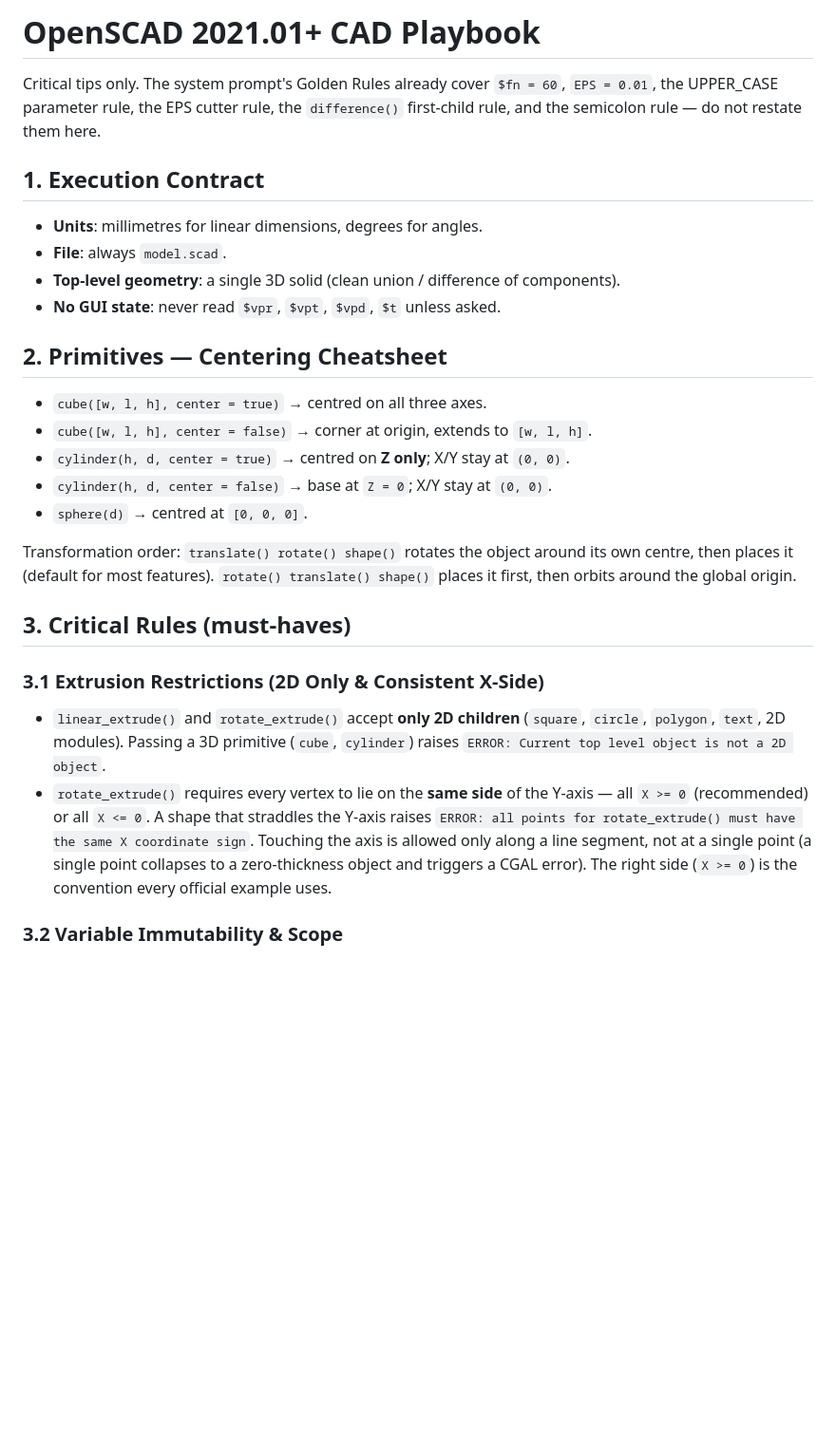
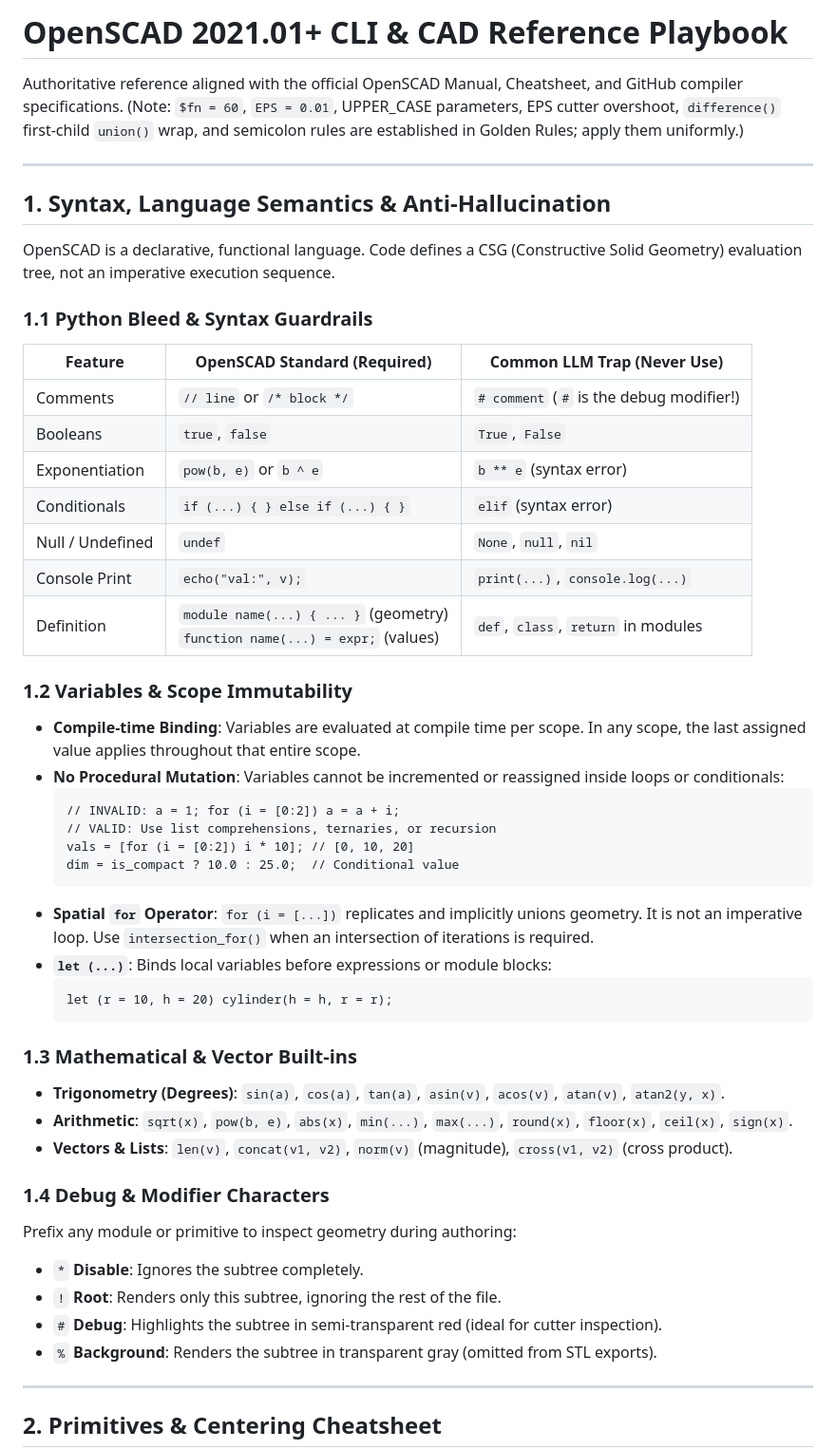
Before and after one commit to neuronaline/local-ai-cad-agent, a Markdown page: agent/resources/openscad_cli_playbook.md, the part around one of its changes. Shown at 95% size. Rendered like a GitHub page; blank space fills up the shorter version.

Commit message:
refactor(playsbook): enhance OpenSCAD CLI reference with structured syntax and critical rules

````diff
--- a/agent/resources/openscad_cli_playbook.md
+++ b/agent/resources/openscad_cli_playbook.md
@@ -1,50 +1,53 @@
-# OpenSCAD 2021.01+ CAD Playbook
+# OpenSCAD 2021.01+ CLI & CAD Reference Playbook
 
-Critical tips only. The system prompt's Golden Rules already cover `$fn = 60`,
-`EPS = 0.01`, the UPPER_CASE parameter rule, the EPS cutter rule, the
-`difference()` first-child rule, and the semicolon rule — do not restate
-them here.
+Authoritative reference aligned with the official OpenSCAD Manual, Cheatsheet, and GitHub compiler specifications.
+(Note: `$fn = 60`, `EPS = 0.01`, UPPER_CASE parameters, EPS cutter overshoot, `difference()` first-child `union()` wrap, and semicolon rules are established in Golden Rules; apply them uniformly.)
 
-## 1. Execution Contract
+---
 
-- **Units**: millimetres for linear dimensions, degrees for angles.
-- **File**: always `model.scad`.
-- **Top-level geometry**: a single 3D solid (clean union / difference of
-  components).
-- **No GUI state**: never read `$vpr`, `$vpt`, `$vpd`, `$t` unless asked.
+## 1. Syntax, Language Semantics & Anti-Hallucination
 
-## 2. Primitives — Centering Cheatsheet
+OpenSCAD is a declarative, functional language. Code defines a CSG (Constructive Solid Geometry) evaluation tree, not an imperative execution sequence.
 
-- `cube([w, l, h], center = true)` → centred on all three axes.
-- `cube([w, l, h], center = false)` → corner at origin, extends to
-  `[w, l, h]`.
-- `cylinder(h, d, center = true)` → centred on **Z only**; X/Y stay at
-  `(0, 0)`.
-- `cylinder(h, d, center = false)` → base at `Z = 0`; X/Y stay at
-  `(0, 0)`.
-- `sphere(d)` → centred at `[0, 0, 0]`.
+### 1.1 Python Bleed & Syntax Guardrails
+| Feature | OpenSCAD Standard (Required) | Common LLM Trap (Never Use) |
+|---|---|---|
+| Comments | `// line` or `/* block */` | `# comment` (`#` is the debug modifier!) |
+| Booleans | `true`, `false` | `True`, `False` |
+| Exponentiation | `pow(b, e)` or `b ^ e` | `b ** e` (syntax error) |
+| Conditionals | `if (...) { } else if (...) { }` | `elif` (syntax error) |
+| Null / Undefined | `undef` | `None`, `null`, `nil` |
+| Console Print | `echo("val:", v);` | `print(...)`, `console.log(...)` |
+| Definition | `module name(...) { ... }` (geometry)<br>`function name(...) = expr;` (values) | `def`, `class`, `return` in modules |
 
-Transformation order: `translate() rotate() shape()` rotates the object
-around its own centre, then places it (default for most features).
-`rotate() translate() shape()` places it first, then orbits around the
-global origin.
+### 1.2 Variables & Scope Immutability
+- **Compile-time Binding**: Variables are evaluated at compile time per scope. In any scope, the last assigned value applies throughout that entire scope.
+- **No Procedural Mutation**: Variables cannot be incremented or reassigned inside loops or conditionals:
+  ```scad
+  // INVALID: a = 1; for (i = [0:2]) a = a + i;
+  // VALID: Use list comprehensions, ternaries, or recursion
+  vals = [for (i = [0:2]) i * 10]; // [0, 10, 20]
+  dim = is_compact ? 10.0 : 25.0;  // Conditional value
+  ```
+- **Spatial `for` Operator**: `for (i = [...])` replicates and implicitly unions geometry. It is not an imperative loop. Use `intersection_for()` when an intersection of iterations is required.
+- **`let (...)`**: Binds local variables before expressions or module blocks:
+  ```scad
+  let (r = 10, h = 20) cylinder(h = h, r = r);
+  ```
 
-## 3. Critical Rules (must-haves)
+### 1.3 Mathematical & Vector Built-ins
+- **Trigonometry (Degrees)**: `sin(a)`, `cos(a)`, `tan(a)`, `asin(v)`, `acos(v)`, `atan(v)`, `atan2(y, x)`.
+- **Arithmetic**: `sqrt(x)`, `pow(b, e)`, `abs(x)`, `min(...)`, `max(...)`, `round(x)`, `floor(x)`, `ceil(x)`, `sign(x)`.
+- **Vectors & Lists**: `len(v)`, `concat(v1, v2)`, `norm(v)` (magnitude), `cross(v1, v2)` (cross product).
 
-### 3.1 Extrusion Restrictions (2D Only & Consistent X-Side)
+### 1.4 Debug & Modifier Characters
+Prefix any module or primitive to inspect geometry during authoring:
+- `*` **Disable**: Ignores the subtree completely.
+- `!` **Root**: Renders only this subtree, ignoring the rest of the file.
+- `#` **Debug**: Highlights the subtree in semi-transparent red (ideal for cutter inspection).
+- `%` **Background**: Renders the subtree in transparent gray (omitted from STL exports).
 
-- `linear_extrude()` and `rotate_extrude()` accept **only 2D children**
-  (`square`, `circle`, `polygon`, `text`, 2D modules). Passing a 3D
-  primitive (`cube`, `cylinder`) raises
-  `ERROR: Current top level object is not a 2D object`.
-- `rotate_extrude()` requires every vertex to lie on the **same side**
-  of the Y-axis — all `X >= 0` (recommended) or all `X <= 0`. A shape
-  that straddles the Y-axis raises
-  `ERROR: all points for rotate_extrude() must have the same X
-  coordinate sign`. Touching the axis is allowed only along a line
-  segment, not at a single point (a single point collapses to a
-  zero-thickness object and triggers a CGAL error). The right side
-  (`X >= 0`) is the convention every official example uses.
+---
 
-### 3.2 Variable Immutability & Scope
+## 2. Primitives & Centering Cheatsheet
 
````
Also changed, not shown: other parts of agent/resources/openscad_cli_playbook.md (+112 -55 lines).
